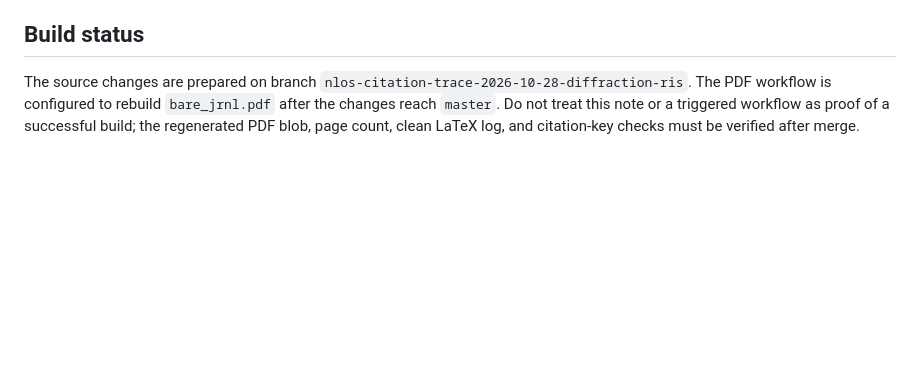
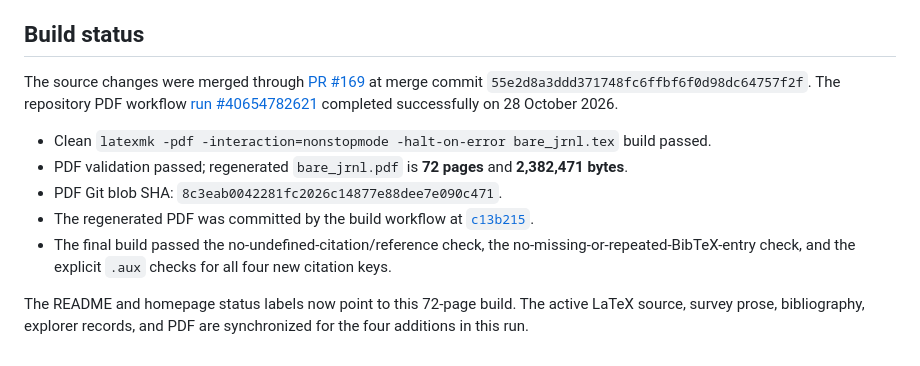
Before and after one commit to ruixv/NLOS_Overview, a Markdown page: updates/2026-10-28-diffraction-ris-citation-trace.md, the part around the change. Rendered like a GitHub page; blank space fills up the shorter version.

Commit message:
Record successful 72-page survey PDF rebuild

```diff
--- a/updates/2026-10-28-diffraction-ris-citation-trace.md
+++ b/updates/2026-10-28-diffraction-ris-citation-trace.md
@@ -28,4 +28,12 @@ The Doppler-aided mmWave position–velocity tracking preprint found in the prec
 
 ## Build status
 
-The source changes are prepared on branch `nlos-citation-trace-2026-10-28-diffraction-ris`. The PDF workflow is configured to rebuild `bare_jrnl.pdf` after the changes reach `master`. Do not treat this note or a triggered workflow as proof of a successful build; the regenerated PDF blob, page count, clean LaTeX log, and citation-key checks must be verified after merge.
+The source changes were merged through [PR #169](https://github.com/ruixv/NLOS_Overview/pull/169) at merge commit `55e2d8a3ddd371748fc6ffbf6f0d98dc64757f2f`. The repository PDF workflow [run #40654782621](https://github.com/ruixv/NLOS_Overview/actions/runs/40654782621) completed successfully on 28 October 2026.
+
+- Clean `latexmk -pdf -interaction=nonstopmode -halt-on-error bare_jrnl.tex` build passed.
+- PDF validation passed; regenerated `bare_jrnl.pdf` is **72 pages** and **2,382,471 bytes**.
+- PDF Git blob SHA: `8c3eab0042281fc2026c14877e88dee7e090c471`.
+- The regenerated PDF was committed by the build workflow at [`c13b215`](https://github.com/ruixv/NLOS_Overview/commit/c13b21525cd92dc0e6b44adb6836ac898ed057f6).
+- The final build passed the no-undefined-citation/reference check, the no-missing-or-repeated-BibTeX-entry check, and the explicit `.aux` checks for all four new citation keys.
+
+The README and homepage status labels now point to this 72-page build. The active LaTeX source, survey prose, bibliography, explorer records, and PDF are synchronized for the four additions in this run.
```
